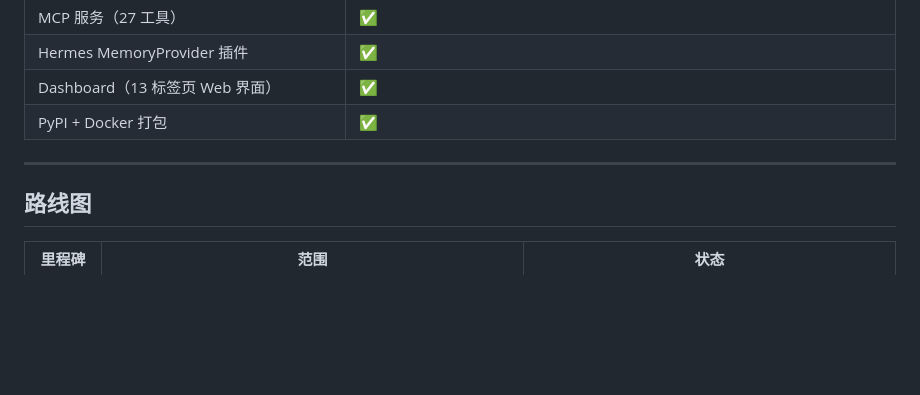
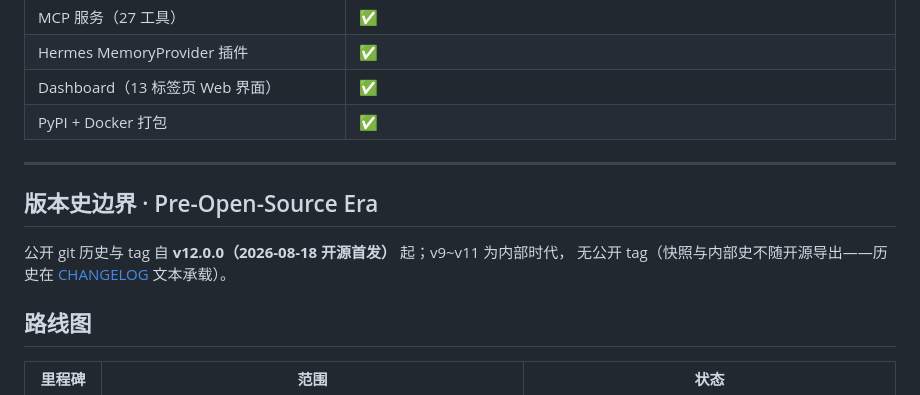
Before and after one commit to sandro1123/mimir-memory, a Markdown page: README.md, the part around the change. Rendered like a GitHub page; blank space fills up the shorter version.

```diff
--- a/README.md
+++ b/README.md
@@ -222,6 +222,11 @@ cd mimir-memory
 
 ---
 
+## 版本史边界 · Pre-Open-Source Era
+
+公开 git 历史与 tag 自 **v12.0.0（2026-08-18 开源首发）** 起；v9~v11 为内部时代，
+无公开 tag（快照与内部史不随开源导出——历史在 [CHANGELOG](CHANGELOG.md) 文本承载）。
+
 ## 路线图
 
 | 里程碑 | 范围 | 状态 |
```
Also changed, not shown: CHANGELOG.md (+5 -0 lines).
